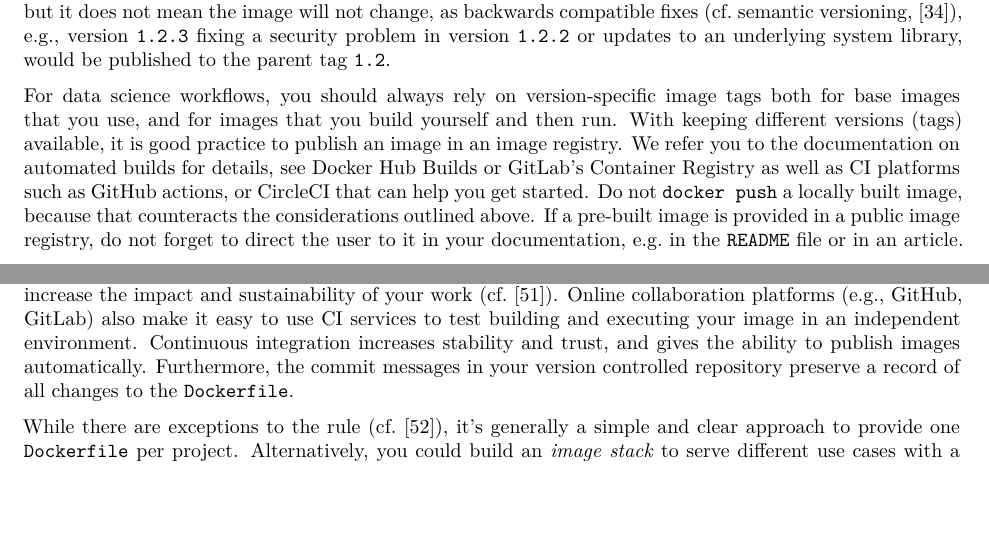
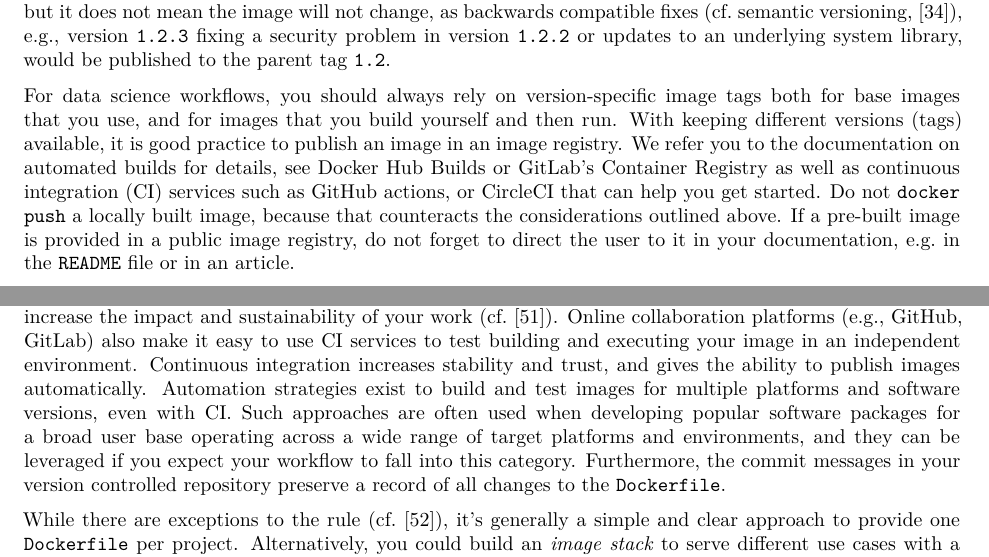
Before and after one commit to nuest/ten-simple-rules-dockerfiles, an R Markdown document (ten-simple-rules-dockerfiles.Rmd): two parts of pages 5 and 11 of 17, joined at a grey line, cut so that both start at the same text, the shorter picture padded with empty space. Rendered offline with R 4.5, knitr and Pandoc, then LaTeX, with nearby package versions; drawn as R Markdown's standard PDF in place of the format the file asks for.

Commit message:
mention cross-platform container usage, see #27

```diff
--- a/ten-simple-rules-dockerfiles.Rmd
+++ b/ten-simple-rules-dockerfiles.Rmd
@@ -248,7 +248,7 @@ Note that a version tag means that the tagged software is frozen, but it does no
 
 For data science workflows, you should always rely on version-specific image tags both for base images that you use, and for images that you build yourself and then run.
 With keeping different versions (tags) available, it is good practice to publish an image in an image registry.
-We refer you to the documentation on automated builds for details, see [Docker Hub Builds](https://docs.docker.com/docker-hub/builds/) or [GitLab's Container Registry](https://docs.gitlab.com/ee/user/packages/container_registry/index.html#build-and-push-images) as well as CI platforms such as [GitHub actions](https://github.com/actions/starter-workflows/tree/master/ci), or [CircleCI](https://circleci.com/orbs/registry/orb/circleci/docker#commands-build) that can help you get started.
+We refer you to the documentation on automated builds for details, see [Docker Hub Builds](https://docs.docker.com/docker-hub/builds/) or [GitLab's Container Registry](https://docs.gitlab.com/ee/user/packages/container_registry/index.html#build-and-push-images) as well as continuous integration (CI) services such as [GitHub actions](https://github.com/actions/starter-workflows/tree/master/ci), or [CircleCI](https://circleci.com/orbs/registry/orb/circleci/docker#commands-build) that can help you get started.
 Do not `docker push` a locally built image, because that counteracts the considerations outlined above.
 If a pre-built image is provided in a public image registry, do not forget to direct the user to it in your documentation, e.g. in the `README` file or in an article.
 
@@ -611,6 +611,8 @@ Because a `Dockerfile` is a plain text-based format, it works well with version
 Including a `Dockerfile` alongside your code and data is an effective way to consistently build your software, to show visitors to the repository how it is built and used, to solicit feedback and collaborate with your peers, and to increase the impact and sustainability of your work (cf.&nbsp;@emsley_framework_2018).
 Online collaboration platforms (e.g., GitHub, GitLab) also make it easy to use CI services to test building and executing your image in an independent environment.
 Continuous integration increases stability and trust, and gives the ability to publish images automatically.
+Automation strategies exist to build and test images for multiple platforms and software versions, even with CI.
+Such approaches are often used when developing popular software packages for a broad user base operating across a wide range of target platforms and environments, and they can be leveraged if you expect your workflow to fall into this category.
 Furthermore, the commit messages in your version controlled repository preserve a record of all changes to the `Dockerfile`.
 
 While there are exceptions to the rule (cf.&nbsp;@kim_bio-docklets_2017), it's generally a simple and clear approach to provide one `Dockerfile` per project.
```
